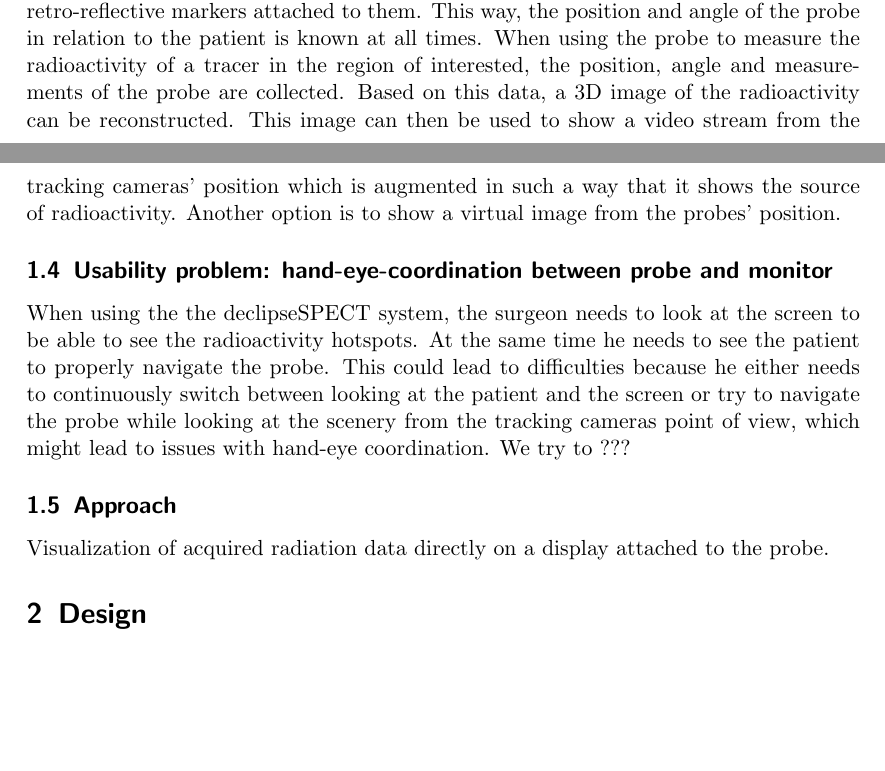
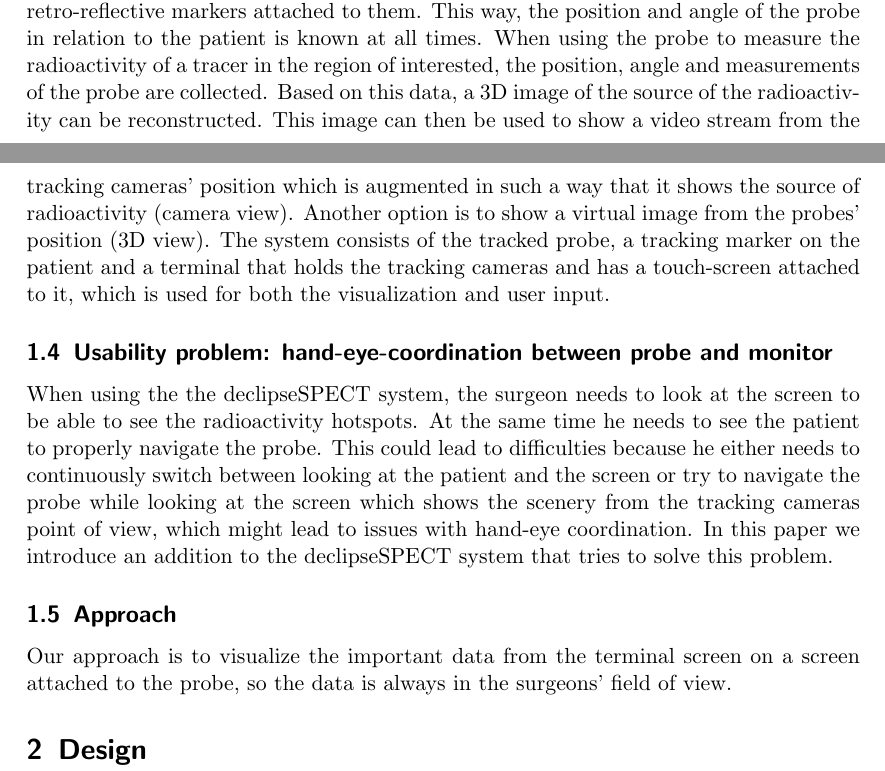
Before and after one commit to vogler/kAP, a LaTeX paper (ausarbeitung.tex): two parts of pages 2 and 3 of 6 before the commit and two parts of pages 2 and 3 of 7 after it, joined at a grey line, cut so that both start at the same text, the shorter picture padded with empty space. Compiled offline with pdfLaTeX.

Commit message:
more changes

```diff
--- a/ausarbeitung.tex
+++ b/ausarbeitung.tex
@@ -90,20 +90,24 @@ Bla bla, see lymphatic system shown in \refFigure{lymphatic-system}.
 %Navab2008ISBINavigatedProbeOverview
 %Wendler2007MICCAIRecon
 %Wendler2010EurJNuclMedMolImaging
-The declipseSPECT system combines a handheld 1D-gammaprobe with a camera tracking system. The tracking system tracks both the patient and the probe which have retro-reflective markers attached to them. This way, the position and angle of the probe in relation to the patient is known at all times. When using the probe to measure the radioactivity of a tracer in the region of interested, the position, angle and measurements of the probe are collected. Based on this data, a 3D image of the radioactivity can be reconstructed.
-This image can then be used to show a video stream from the tracking cameras' position which is augmented in such a way that it shows the source of radioactivity. Another option is to show a virtual image from the probes' position.
+The declipseSPECT system combines a handheld 1D-gammaprobe with a camera tracking system. The tracking system tracks both the patient and the probe which have retro-reflective markers attached to them. This way, the position and angle of the probe in relation to the patient is known at all times. When using the probe to measure the radioactivity of a tracer in the region of interested, the position, angle and measurements of the probe are collected. Based on this data, a 3D image of the source of the radioactivity can be reconstructed.
+This image can then be used to show a video stream from the tracking cameras' position which is augmented in such a way that it shows the source of radioactivity (camera view). Another option is to show a virtual image from the probes' position (3D view).
+The system consists of the tracked probe, a tracking marker on the patient and a terminal that holds the tracking cameras and has a touch-screen attached to it, which is used for both the visualization and user input.
 
 
 \subsection{Usability problem: hand-eye-coordination between probe and monitor}
 %skizze/bild
 %problematik erkl�ren und veranschaulichen
 %\\
-When using the the declipseSPECT system, the surgeon needs to look at the screen to be able to see the radioactivity hotspots. At the same time he needs to see the patient to properly navigate the probe. This could lead to difficulties because he either needs to continuously switch between looking at the patient and the screen or try to navigate the probe while looking at the scenery from the tracking cameras point of view, which might lead to issues with hand-eye coordination.
-We try to ???
+When using the the declipseSPECT system, the surgeon needs to look at the screen to be able to see the radioactivity hotspots. At the same time he needs to see the patient to properly navigate the probe. This could lead to difficulties because he either needs to continuously switch between looking at the patient and the screen or try to navigate the probe while looking at the screen which shows the scenery from the tracking cameras point of view, which might lead to issues with hand-eye coordination.
+In this paper we introduce an addition to the declipseSPECT system that tries to solve this problem.
 
 
 \subsection{Approach}
-Visualization of acquired radiation data directly on a display attached to the probe.
+
+%Visualization of acquired radiation data directly on a display attached to the probe.
+
+Our approach is to visualize the important data from the terminal screen on a screen attached to the probe, so the data is always in the surgeons' field of view.
 
 
 
```
